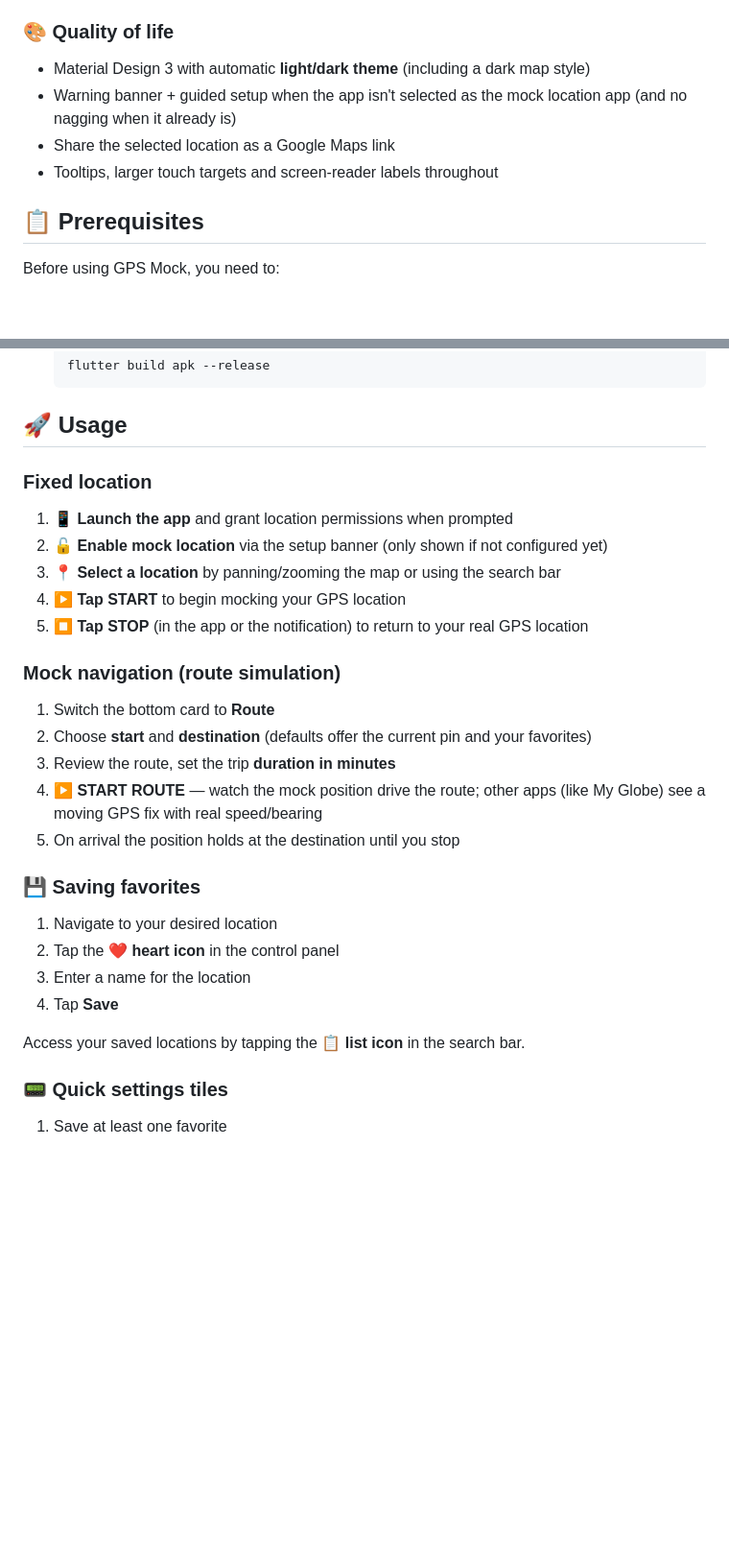
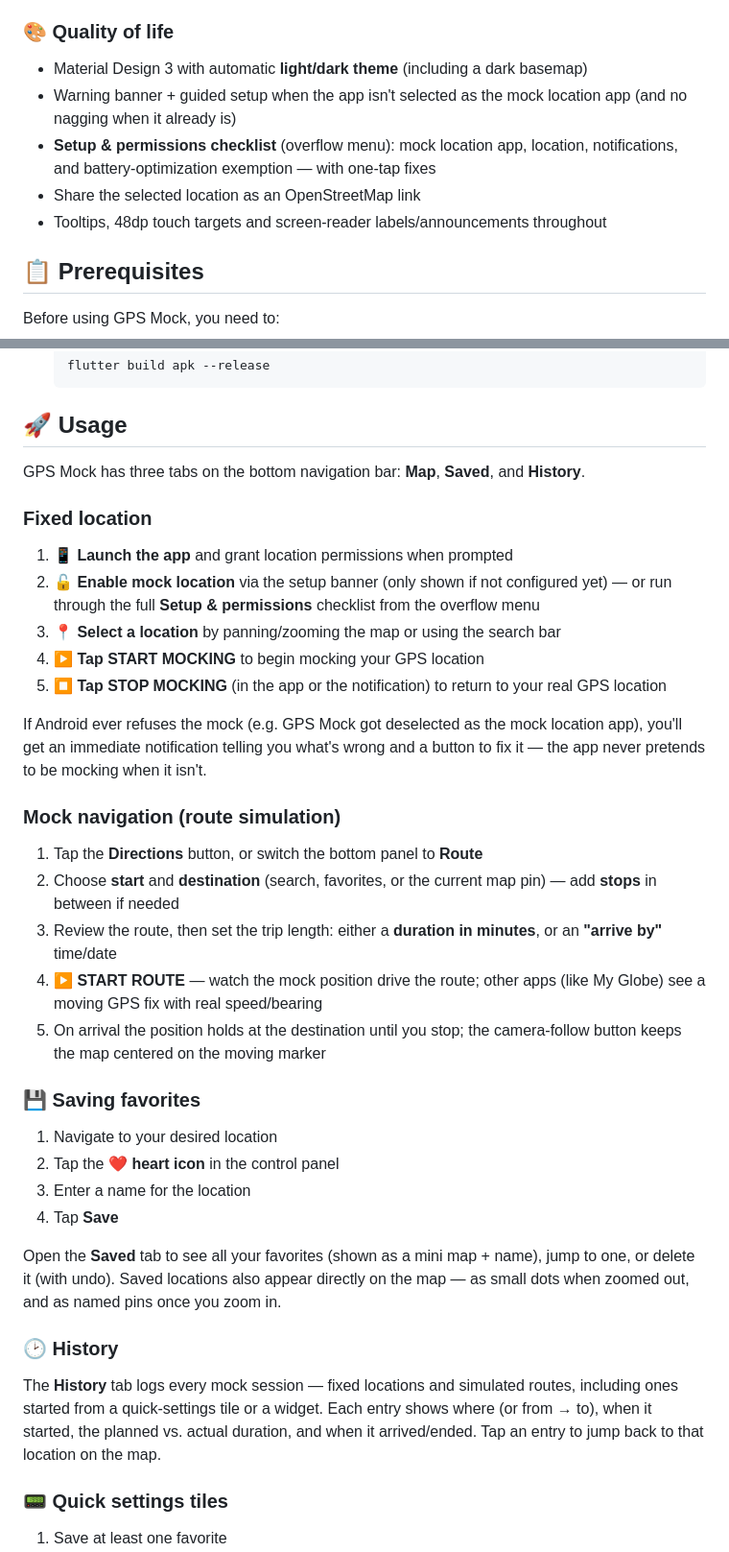
Before and after one commit to Sriharan-S/gps-mock, a Markdown page: README.md, 2 parts joined by grey strips. Shown at 96% size. Drawn GitHub-style; blank space fills up the shorter version.

Commit message:
Update README usage section to match the current three-tab app
Reflects the bottom-nav shell (Map/Saved/History), the Directions FAB,
multi-stop routes, arrive-by scheduling, the Setup & permissions
checklist, and the honest failure notification — replacing stale
references to the old floating card and Google Maps share link.

Co-Authored-By: Claude Sonnet 5 <noreply@anthropic.com>

```diff
--- a/README.md
+++ b/README.md
@@ -39,10 +39,11 @@ Add up to **4 tiles** (one per saved favorite) to your notification shade. Toggl
 - **Route status widget**: shows the running mock route's remaining time, progress bar, and a periodically refreshed map snapshot of the simulated position
 
 ### 🎨 Quality of life
-- Material Design 3 with automatic **light/dark theme** (including a dark map style)
+- Material Design 3 with automatic **light/dark theme** (including a dark basemap)
 - Warning banner + guided setup when the app isn't selected as the mock location app (and no nagging when it already is)
-- Share the selected location as a Google Maps link
-- Tooltips, larger touch targets and screen-reader labels throughout
+- **Setup & permissions checklist** (overflow menu): mock location app, location, notifications, and battery-optimization exemption — with one-tap fixes
+- Share the selected location as an OpenStreetMap link
+- Tooltips, 48dp touch targets and screen-reader labels/announcements throughout
 
 ## 📋 Prerequisites
 
@@ -100,19 +101,23 @@ No API keys of any kind — the map, search, and routing all use free OpenStreet
 
 ## 🚀 Usage
 
+GPS Mock has three tabs on the bottom navigation bar: **Map**, **Saved**, and **History**.
+
 ### Fixed location
 1. **📱 Launch the app** and grant location permissions when prompted
-2. **🔓 Enable mock location** via the setup banner (only shown if not configured yet)
+2. **🔓 Enable mock location** via the setup banner (only shown if not configured yet) — or run through the full **Setup & permissions** checklist from the overflow menu
 3. **📍 Select a location** by panning/zooming the map or using the search bar
-4. **▶️ Tap START** to begin mocking your GPS location
-5. **⏹️ Tap STOP** (in the app or the notification) to return to your real GPS location
+4. **▶️ Tap START MOCKING** to begin mocking your GPS location
+5. **⏹️ Tap STOP MOCKING** (in the app or the notification) to return to your real GPS location
+
+If Android ever refuses the mock (e.g. GPS Mock got deselected as the mock location app), you'll get an immediate notification telling you what's wrong and a button to fix it — the app never pretends to be mocking when it isn't.
 
 ### Mock navigation (route simulation)
-1. Switch the bottom card to **Route**
-2. Choose **start** and **destination** (defaults offer the current pin and your favorites)
-3. Review the route, set the trip **duration in minutes**
+1. Tap the **Directions** button, or switch the bottom panel to **Route**
+2. Choose **start** and **destination** (search, favorites, or the current map pin) — add **stops** in between if needed
+3. Review the route, then set the trip length: either a **duration in minutes**, or an **"arrive by"** time/date
 4. **▶️ START ROUTE** — watch the mock position drive the route; other apps (like My Globe) see a moving GPS fix with real speed/bearing
-5. On arrival the position holds at the destination until you stop
+5. On arrival the position holds at the destination until you stop; the camera-follow button keeps the map centered on the moving marker
 
 ### 💾 Saving favorites
 
@@ -121,7 +126,11 @@ No API keys of any kind — the map, search, and routing all use free OpenStreet
 3. Enter a name for the location
 4. Tap **Save**
 
-Access your saved locations by tapping the **📋 list icon** in the search bar.
+Open the **Saved** tab to see all your favorites (shown as a mini map + name), jump to one, or delete it (with undo). Saved locations also appear directly on the map — as small dots when zoomed out, and as named pins once you zoom in.
+
+### 🕑 History
+
+The **History** tab logs every mock session — fixed locations and simulated routes, including ones started from a quick-settings tile or a widget. Each entry shows where (or from → to), when it started, the planned vs. actual duration, and when it arrived/ended. Tap an entry to jump back to that location on the map.
 
 ### 📟 Quick settings tiles
 1. Save at least one favorite
```
